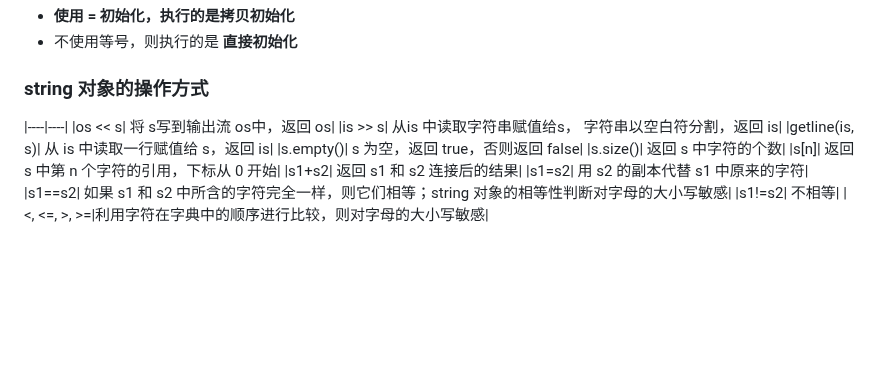
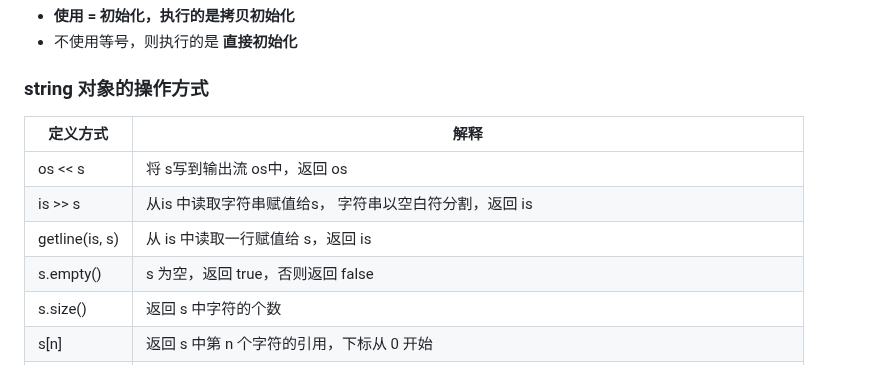
Before and after one commit to qwli7/cpp-all, a Markdown page: CppPrimer5th/README.md, the part around the change. GitHub-like rendering; blank space fills up the shorter version.

```diff
--- a/CppPrimer5th/README.md
+++ b/CppPrimer5th/README.md
@@ -553,7 +553,8 @@ struct Sales_data {
 - **使用 = 初始化，执行的是拷贝初始化**
 - 不使用等号，则执行的是 **直接初始化**
 ### string 对象的操作方式
-|----|----|
+|定义方式|解释|
+|------------------------------------|------------------------------------|
 |os << s| 将 s写到输出流 os中，返回 os|
 |is >> s| 从is 中读取字符串赋值给s， 字符串以空白符分割，返回 is|
 |getline(is, s)| 从 is 中读取一行赋值给 s，返回 is|
```
